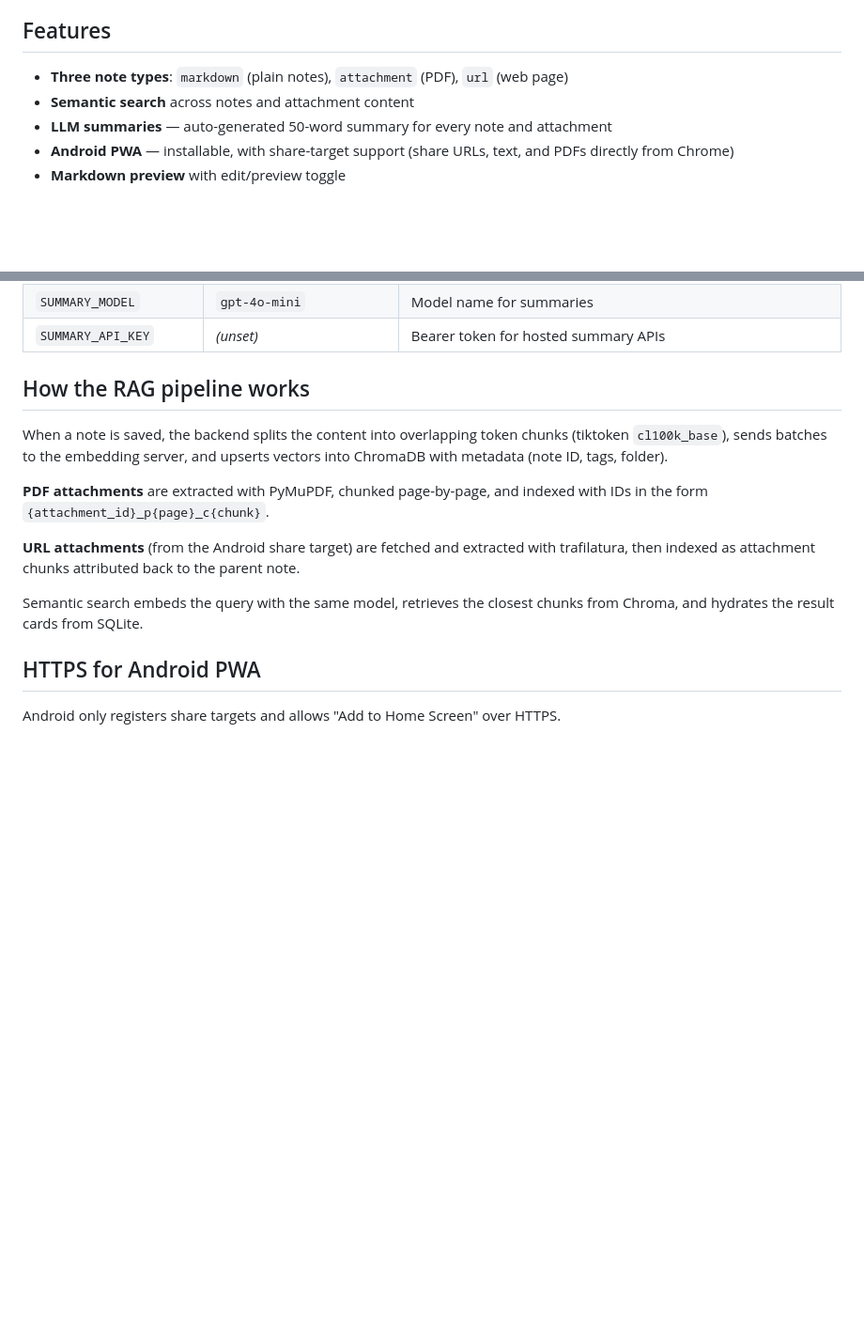
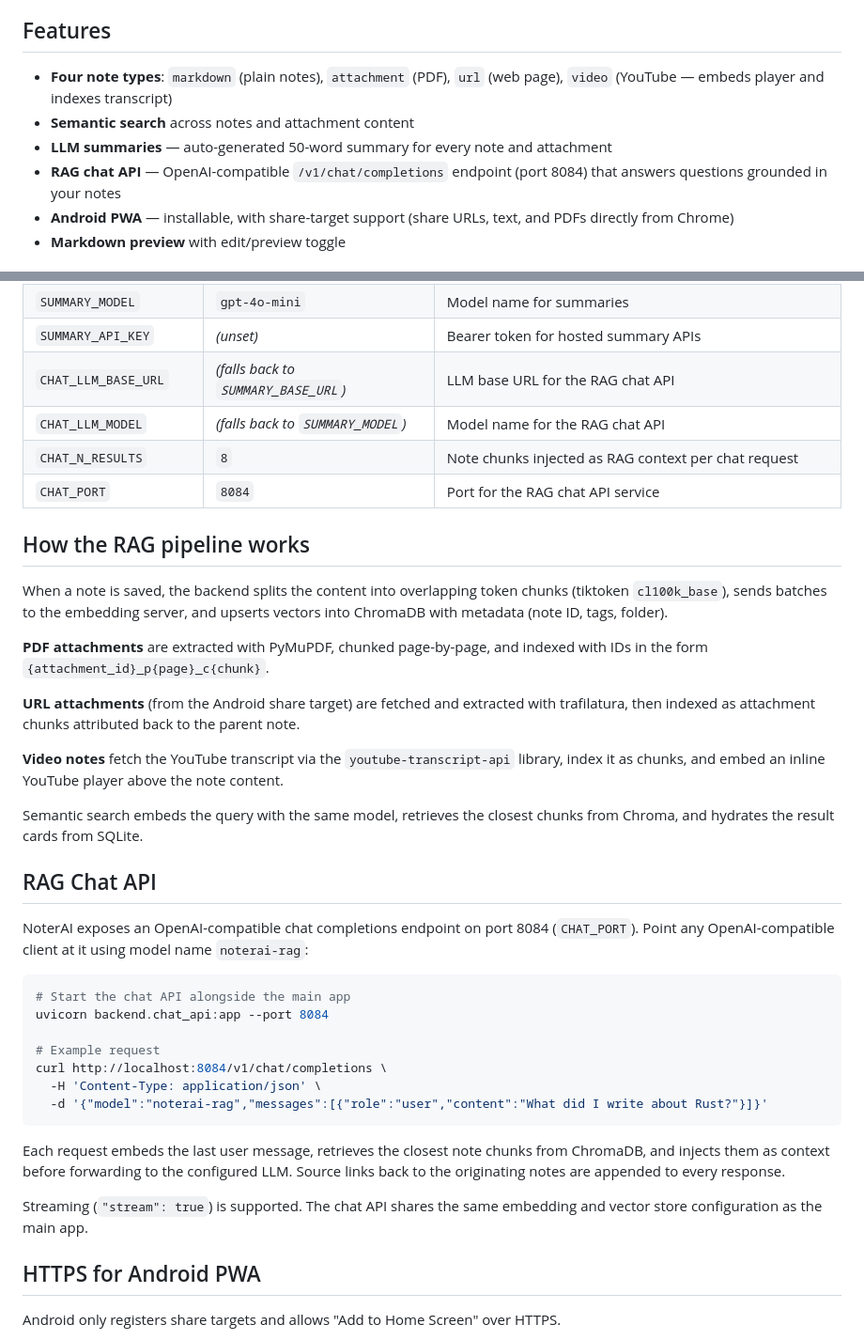
Before and after one commit to pratermade/noteai, a Markdown page: README.md, 2 parts joined by grey strips. Shown at 94% size. Drawn GitHub-style; blank space fills up the shorter version.

Commit message:
update README for video notes and RAG chat API
Co-Authored-By: Claude Sonnet 4.6 <noreply@anthropic.com>

````diff
--- a/README.md
+++ b/README.md
@@ -4,9 +4,10 @@ A self-hosted note-keeping PWA with automatic RAG pipeline. Notes, PDFs, and web
 
 ## Features
 
-- **Three note types**: `markdown` (plain notes), `attachment` (PDF), `url` (web page)
+- **Four note types**: `markdown` (plain notes), `attachment` (PDF), `url` (web page), `video` (YouTube — embeds player and indexes transcript)
 - **Semantic search** across notes and attachment content
 - **LLM summaries** — auto-generated 50-word summary for every note and attachment
+- **RAG chat API** — OpenAI-compatible `/v1/chat/completions` endpoint (port 8084) that answers questions grounded in your notes
 - **Android PWA** — installable, with share-target support (share URLs, text, and PDFs directly from Chrome)
 - **Markdown preview** with edit/preview toggle
 
@@ -61,6 +62,10 @@ uvicorn backend.main:app --ssl-keyfile key.pem --ssl-certfile cert.pem --host 0.
 | `SUMMARY_BASE_URL` | _(unset)_ | OpenAI-compatible chat completions base URL for LLM summaries |
 | `SUMMARY_MODEL` | `gpt-4o-mini` | Model name for summaries |
 | `SUMMARY_API_KEY` | _(unset)_ | Bearer token for hosted summary APIs |
+| `CHAT_LLM_BASE_URL` | _(falls back to `SUMMARY_BASE_URL`)_ | LLM base URL for the RAG chat API |
+| `CHAT_LLM_MODEL` | _(falls back to `SUMMARY_MODEL`)_ | Model name for the RAG chat API |
+| `CHAT_N_RESULTS` | `8` | Note chunks injected as RAG context per chat request |
+| `CHAT_PORT` | `8084` | Port for the RAG chat API service |
 
 ## How the RAG pipeline works
 
@@ -70,7 +75,27 @@ When a note is saved, the backend splits the content into overlapping token chun
 
 **URL attachments** (from the Android share target) are fetched and extracted with trafilatura, then indexed as attachment chunks attributed back to the parent note.
 
+**Video notes** fetch the YouTube transcript via the `youtube-transcript-api` library, index it as chunks, and embed an inline YouTube player above the note content.
+
 Semantic search embeds the query with the same model, retrieves the closest chunks from Chroma, and hydrates the result cards from SQLite.
+
+## RAG Chat API
+
+NoterAI exposes an OpenAI-compatible chat completions endpoint on port 8084 (`CHAT_PORT`). Point any OpenAI-compatible client at it using model name `noterai-rag`:
+
+```bash
+# Start the chat API alongside the main app
+uvicorn backend.chat_api:app --port 8084
+
+# Example request
+curl http://localhost:8084/v1/chat/completions \
+  -H 'Content-Type: application/json' \
+  -d '{"model":"noterai-rag","messages":[{"role":"user","content":"What did I write about Rust?"}]}'
+```
+
+Each request embeds the last user message, retrieves the closest note chunks from ChromaDB, and injects them as context before forwarding to the configured LLM. Source links back to the originating notes are appended to every response.
+
+Streaming (`"stream": true`) is supported. The chat API shares the same embedding and vector store configuration as the main app.
 
 ## HTTPS for Android PWA
 
````
